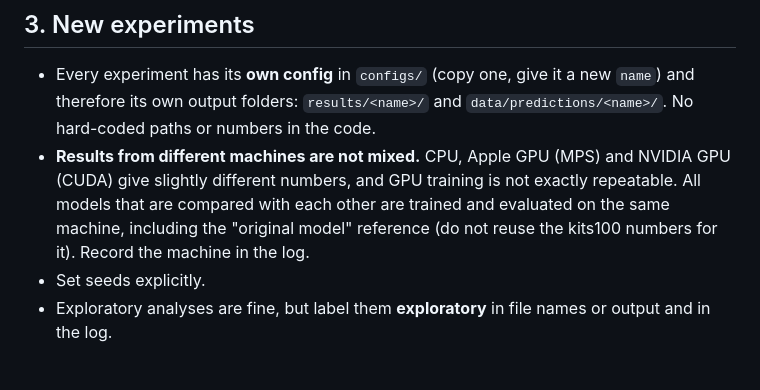
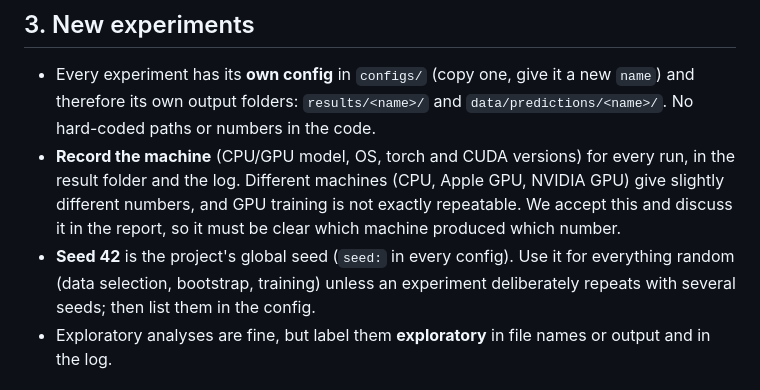
Before and after one commit to Ottohesten/02830-medical-segmentation, a Markdown page: CONTRIBUTING.md, the part around the change. GitHub-like rendering.

```diff
--- a/CONTRIBUTING.md
+++ b/CONTRIBUTING.md
@@ -30,11 +30,11 @@ first to understand the project. If a rule here gets in the way, raise it with t
 
 - Every experiment has its **own config** in `configs/` (copy one, give it a new `name`) and therefore its own
   output folders: `results/<name>/` and `data/predictions/<name>/`. No hard-coded paths or numbers in the code.
-- **Results from different machines are not mixed.** CPU, Apple GPU (MPS) and NVIDIA GPU (CUDA) give slightly
-  different numbers, and GPU training is not exactly repeatable. All models that are compared with each other are
-  trained and evaluated on the same machine, including the "original model" reference (do not reuse the kits100
-  numbers for it). Record the machine in the log.
-- Set seeds explicitly.
+- **Record the machine** (CPU/GPU model, OS, torch and CUDA versions) for every run, in the result folder and the log.
+  Different machines (CPU, Apple GPU, NVIDIA GPU) give slightly different numbers, and GPU training is not exactly
+  repeatable. We accept this and discuss it in the report, so it must be clear which machine produced which number.
+- **Seed 42** is the project's global seed (`seed:` in every config). Use it for everything random (data selection,
+  bootstrap, training) unless an experiment deliberately repeats with several seeds; then list them in the config.
 - Exploratory analyses are fine, but label them **exploratory** in file names or output and in the log.
 
 ## 4. Log everything
```
Also changed, not shown: PROJECT_LOG.md (+6 -2 lines), PROJECT_OVERVIEW.md (+2 -2 lines).
